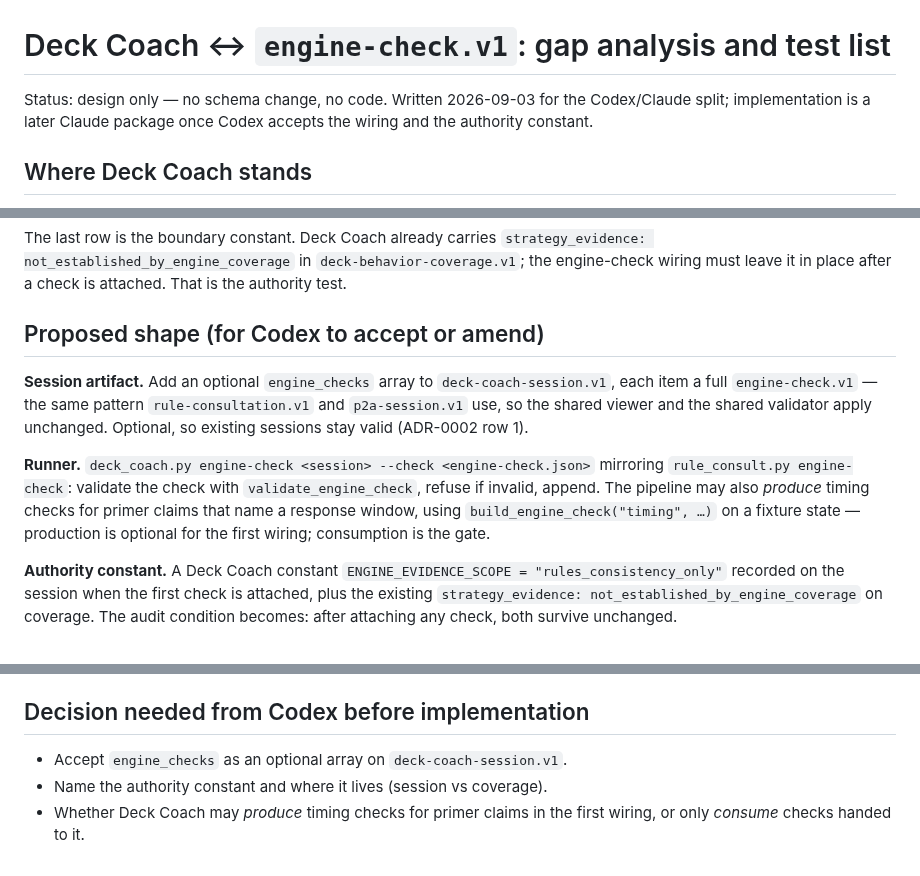
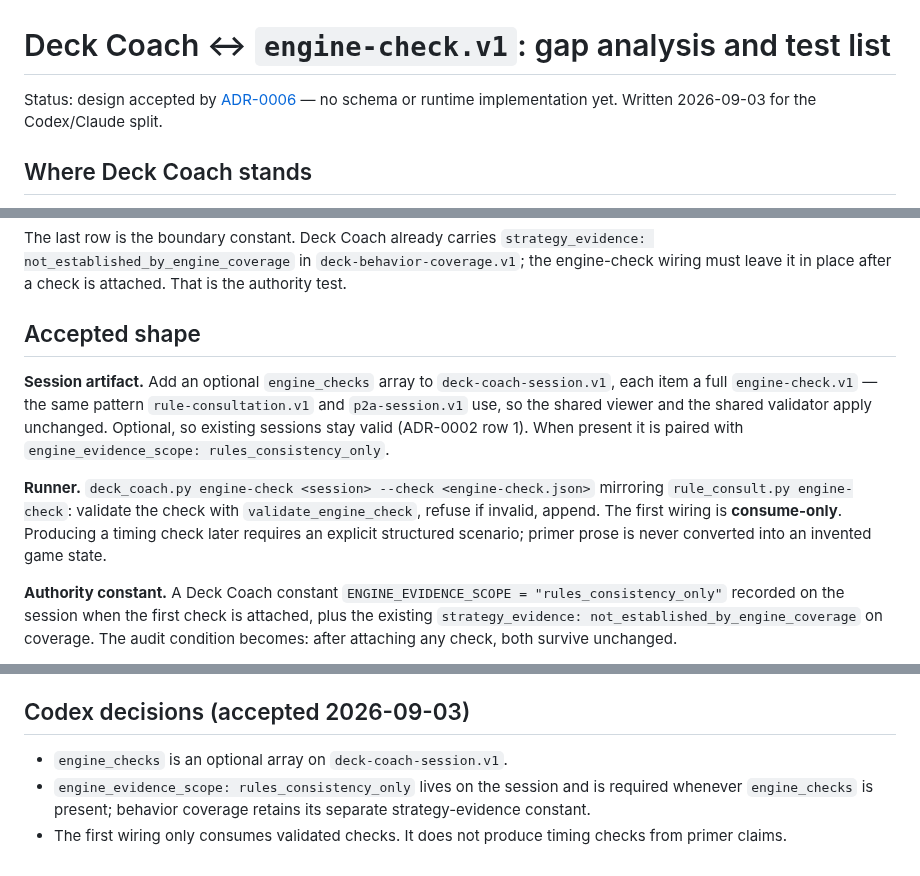
Before and after one commit to Zaious/riftbound-chronicle, a Markdown page: docs/plans/DECK_COACH_ENGINE_CHECK_GAP.md, 3 parts joined by grey strips. GitHub-like rendering.

Commit message:
docs(adr): bound Deck Coach engine evidence intake

```diff
--- a/docs/plans/DECK_COACH_ENGINE_CHECK_GAP.md
+++ b/docs/plans/DECK_COACH_ENGINE_CHECK_GAP.md
@@ -1,8 +1,9 @@
 # Deck Coach ↔ `engine-check.v1`: gap analysis and test list
 
-Status: design only — no schema change, no code. Written 2026-09-03 for the
-Codex/Claude split; implementation is a later Claude package once Codex accepts
-the wiring and the authority constant.
+Status: design accepted by
+[ADR-0006](../decisions/ADR-0006-deck-coach-engine-evidence-intake.md) — no
+schema or runtime implementation yet. Written 2026-09-03 for the Codex/Claude
+split.
 
 ## Where Deck Coach stands
 
@@ -38,20 +39,20 @@ The last row is the boundary constant. Deck Coach already carries
 `deck-behavior-coverage.v1`; the engine-check wiring must leave it in place
 after a check is attached. That is the authority test.
 
-## Proposed shape (for Codex to accept or amend)
+## Accepted shape
 
 **Session artifact.** Add an optional `engine_checks` array to
 `deck-coach-session.v1`, each item a full `engine-check.v1` — the same pattern
 `rule-consultation.v1` and `p2a-session.v1` use, so the shared viewer and the
 shared validator apply unchanged. Optional, so existing sessions stay valid
-(ADR-0002 row 1).
+(ADR-0002 row 1). When present it is paired with
+`engine_evidence_scope: rules_consistency_only`.
 
 **Runner.** `deck_coach.py engine-check <session> --check <engine-check.json>`
 mirroring `rule_consult.py engine-check`: validate the check with
-`validate_engine_check`, refuse if invalid, append. The pipeline may also
-*produce* timing checks for primer claims that name a response window, using
-`build_engine_check("timing", …)` on a fixture state — production is optional
-for the first wiring; consumption is the gate.
+`validate_engine_check`, refuse if invalid, append. The first wiring is
+**consume-only**. Producing a timing check later requires an explicit structured
+scenario; primer prose is never converted into an invented game state.
 
 **Authority constant.** A Deck Coach constant
 `ENGINE_EVIDENCE_SCOPE = "rules_consistency_only"` recorded on the session
@@ -87,9 +88,11 @@ engine outcomes.
 9. Off-cwd: the `engine-check` subcommand works from `$TEMP` by absolute path
    and writes nothing on failure.
 
-## Decision needed from Codex before implementation
+## Codex decisions (accepted 2026-09-03)
 
-- Accept `engine_checks` as an optional array on `deck-coach-session.v1`.
-- Name the authority constant and where it lives (session vs coverage).
-- Whether Deck Coach may *produce* timing checks for primer claims in the
-  first wiring, or only *consume* checks handed to it.
+- `engine_checks` is an optional array on `deck-coach-session.v1`.
+- `engine_evidence_scope: rules_consistency_only` lives on the session and is
+  required whenever `engine_checks` is present; behavior coverage retains its
+  separate strategy-evidence constant.
+- The first wiring only consumes validated checks. It does not produce timing
+  checks from primer claims.
```
Also changed, not shown: docs/decisions/ADR-0006-deck-coach-engine-evidence-intake.md (added, +68 -0 lines).
